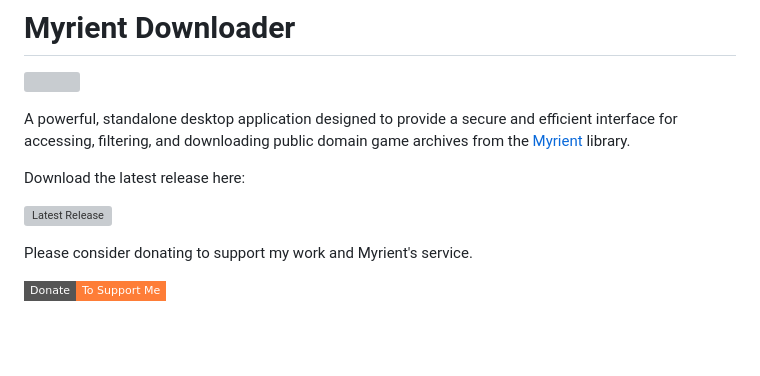
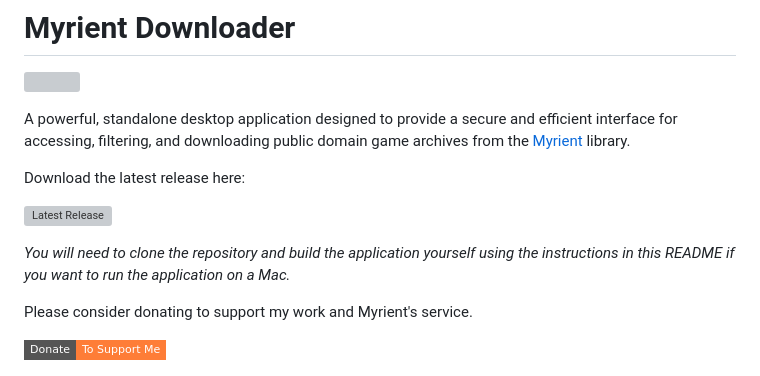
Before and after one commit to bradrevans/myrient-no-intro-downloader, a Markdown page: README.md, the part around the change. Drawn GitHub-style; badges without logos; blank space fills up the shorter version; grey boxes are pictures that could not be loaded.

Commit message:
chore: update readme with mac guidance

```diff
--- a/README.md
+++ b/README.md
@@ -6,6 +6,8 @@ A powerful, standalone desktop application designed to provide a secure and effi
 Download the latest release here:
 
 [![Latest Release](https://img.shields.io/github/v/release/bradrevans/myrient-downloader?style=flat-square&color=22c55e&label=latest)](https://github.com/bradrevans/myrient-downloader/releases)
+
+*You will need to clone the repository and build the application yourself using the instructions in this README if you want to run the application on a Mac.*
 
 Please consider donating to support my work and Myrient's service.
 
```
